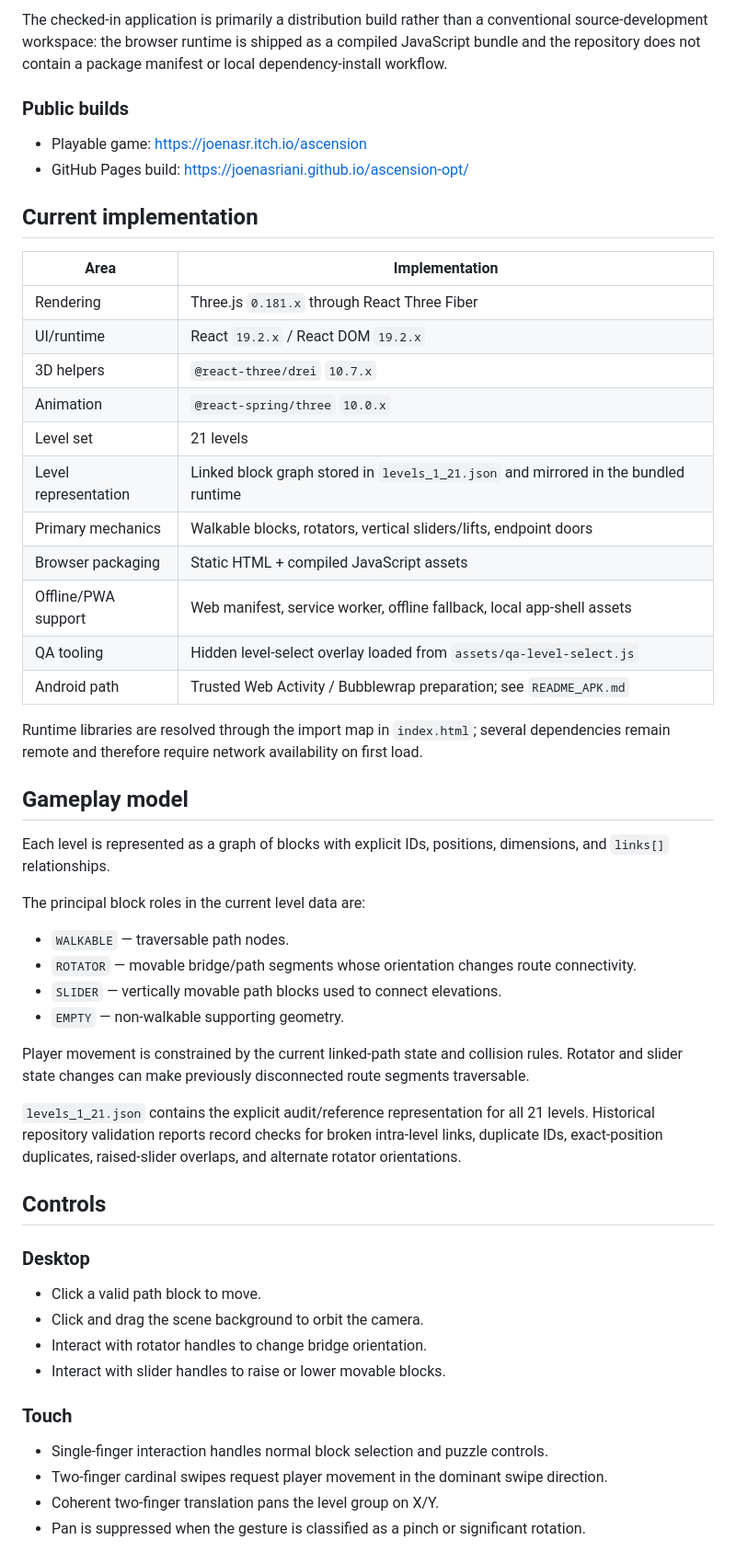
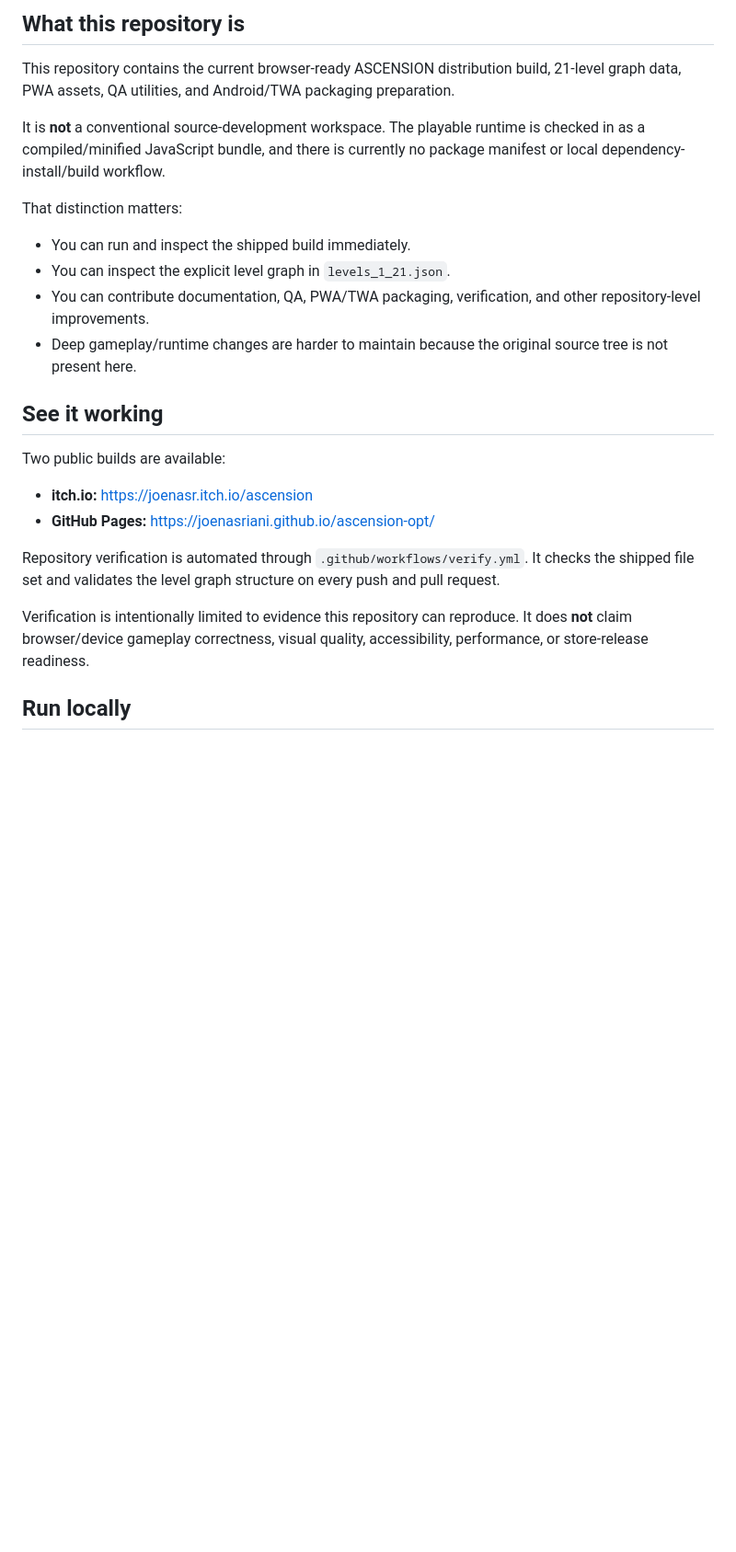
Before and after one commit to Joenasriani/ascension-opt, a Markdown page: README.md, the part around one of its changes. Shown at 92% size. Rendered like a GitHub page; blank space fills up the shorter version.

```diff
--- a/README.md
+++ b/README.md
@@ -8,57 +8,27 @@ This repository contains the current browser-ready ASCENSION build and its suppo
 
-The checked-in application is primarily a distribution build rather than a conventional source-development workspace: the browser runtime is shipped as a compiled JavaScript bundle and the repository does not contain a package manifest or local dependency-install workflow.
+## What this repository is
 
-### Public builds
+This repository contains the current browser-ready ASCENSION distribution build, 21-level graph data, PWA assets, QA utilities, and Android/TWA packaging preparation.
 
-- Playable game: https://joenasr.itch.io/ascension
-- GitHub Pages build: https://joenasriani.github.io/ascension-opt/
+It is **not** a conventional source-development workspace. The playable runtime is checked in as a compiled/minified JavaScript bundle, and there is currently no package manifest or local dependency-install/build workflow.
 
-## Current implementation
+That distinction matters:
 
-| Area | Implementation |
-| --- | --- |
-| Rendering | Three.js `0.181.x` through React Three Fiber |
-| UI/runtime | React `19.2.x` / React DOM `19.2.x` |
-| 3D helpers | `@react-three/drei` `10.7.x` |
-| Animation | `@react-spring/three` `10.0.x` |
-| Level set | 21 levels |
-| Level representation | Linked block graph stored in `levels_1_21.json` and mirrored in the bundled runtime |
-| Primary mechanics | Walkable blocks, rotators, vertical sliders/lifts, endpoint doors |
-| Browser packaging | Static HTML + compiled JavaScript assets |
-| Offline/PWA support | Web manifest, service worker, offline fallback, local app-shell assets |
-| QA tooling | Hidden level-select overlay loaded from `assets/qa-level-select.js` |
-| Android path | Trusted Web Activity / Bubblewrap preparation; see `README_APK.md` |
+- You can run and inspect the shipped build immediately.
+- You can inspect the explicit level graph in `levels_1_21.json`.
+- You can contribute documentation, QA, PWA/TWA packaging, verification, and other repository-level improvements.
+- Deep gameplay/runtime changes are harder to maintain because the original source tree is not present here.
 
-Runtime libraries are resolved through the import map in `index.html`; several dependencies remain remote and therefore require network availability on first load.
+## See it working
 
-## Gameplay model
+Two public builds are available:
 
-Each level is represented as a graph of blocks with explicit IDs, positions, dimensions, and `links[]` relationships.
+- **itch.io:** https://joenasr.itch.io/ascension
+- **GitHub Pages:** https://joenasriani.github.io/ascension-opt/
 
-The principal block roles in the current level data are:
+Repository verification is automated through `.github/workflows/verify.yml`. It checks the shipped file set and validates the level graph structure on every push and pull request.
 
-- `WALKABLE` — traversable path nodes.
-- `ROTATOR` — movable bridge/path segments whose orientation changes route connectivity.
-- `SLIDER` — vertically movable path blocks used to connect elevations.
-- `EMPTY` — non-walkable supporting geometry.
+Verification is intentionally limited to evidence this repository can reproduce. It does **not** claim browser/device gameplay correctness, visual quality, accessibility, performance, or store-release readiness.
 
-Player movement is constrained by the current linked-path state and collision rules. Rotator and slider state changes can make previously disconnected route segments traversable.
+## Run locally
 
-`levels_1_21.json` contains the explicit audit/reference representation for all 21 levels. Historical repository validation reports record checks for broken intra-level links, duplicate IDs, exact-position duplicates, raised-slider overlaps, and alternate rotator orientations.
-
-## Controls
-
-### Desktop
-
-- Click a valid path block to move.
-- Click and drag the scene background to orbit the camera.
-- Interact with rotator handles to change bridge orientation.
-- Interact with slider handles to raise or lower movable blocks.
-
-### Touch
-
-- Single-finger interaction handles normal block selection and puzzle controls.
-- Two-finger cardinal swipes request player movement in the dominant swipe direction.
-- Coherent two-finger translation pans the level group on X/Y.
-- Pan is suppressed when the gesture is classified as a pinch or significant rotation.
-
```
Also changed, not shown: other parts of README.md (+128 -68 lines).
